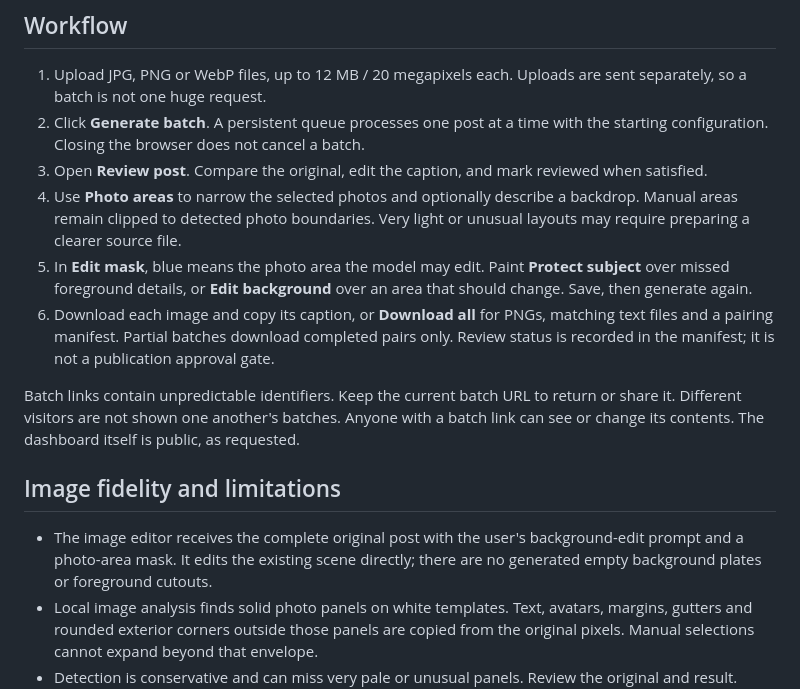
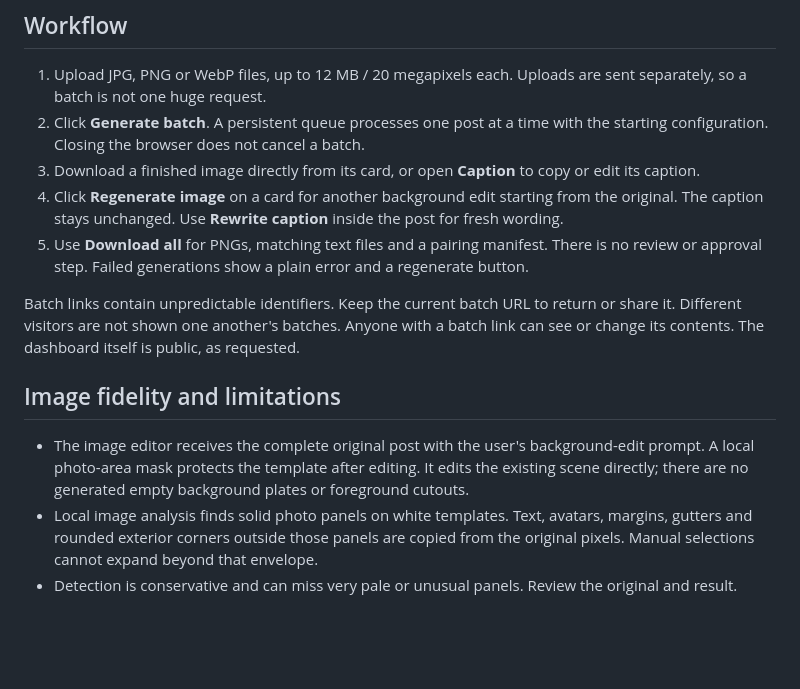
Before and after one commit to bememeapp/VATC-Media, a Markdown page: README.md, the part around the change. Drawn GitHub-style; blank space fills up the shorter version.

Commit message:
Document generation and regeneration without review gates

```diff
--- a/README.md
+++ b/README.md
@@ -20,16 +20,16 @@ No Supabase, Instagram connection or additional ChatGPT subscription is required
 
 1. Upload JPG, PNG or WebP files, up to 12 MB / 20 megapixels each. Uploads are sent separately, so a batch is not one huge request.
 2. Click **Generate batch**. A persistent queue processes one post at a time with the starting configuration. Closing the browser does not cancel a batch.
-3. Open **Review post**. Compare the original, edit the caption, and mark reviewed when satisfied.
-4. Use **Photo areas** to narrow the selected photos and optionally describe a backdrop. Manual areas remain clipped to detected photo boundaries. Very light or unusual layouts may require preparing a clearer source file.
-5. In **Edit mask**, blue means the photo area the model may edit. Paint **Protect subject** over missed foreground details, or **Edit background** over an area that should change. Save, then generate again.
-6. Download each image and copy its caption, or **Download all** for PNGs, matching text files and a pairing manifest. Partial batches download completed pairs only. Review status is recorded in the manifest; it is not a publication approval gate.
+3. Download a finished image directly from its card, or open **Caption** to copy or edit its caption.
+4. Click **Regenerate image** on a card for another background edit starting from the original. The caption stays unchanged. Use **Rewrite caption** inside the post for fresh wording.
+5. Use **Download all** for PNGs, matching text files and a pairing manifest. There is no review or approval step. Failed generations show a plain error and a regenerate button.
+
 
 Batch links contain unpredictable identifiers. Keep the current batch URL to return or share it. Different visitors are not shown one another's batches. Anyone with a batch link can see or change its contents. The dashboard itself is public, as requested.
 
 ## Image fidelity and limitations
 
-- The image editor receives the complete original post with the user's background-edit prompt and a photo-area mask. It edits the existing scene directly; there are no generated empty background plates or foreground cutouts.
+- The image editor receives the complete original post with the user's background-edit prompt. A local photo-area mask protects the template after editing. It edits the existing scene directly; there are no generated empty background plates or foreground cutouts.
 - Local image analysis finds solid photo panels on white templates. Text, avatars, margins, gutters and rounded exterior corners outside those panels are copied from the original pixels. Manual selections cannot expand beyond that envelope.
 - Detection is conservative and can miss very pale or unusual panels. Review the original and result. Subjects within photos are preserved by the editing instruction, not guaranteed pixel-identical; the model can still change details.
 - The full post is proportionally resized only when needed, then padded to the model's size grid. Output of an unexpected size is rejected. Old cutout masks and cached edits are invalidated when regenerating.
```
